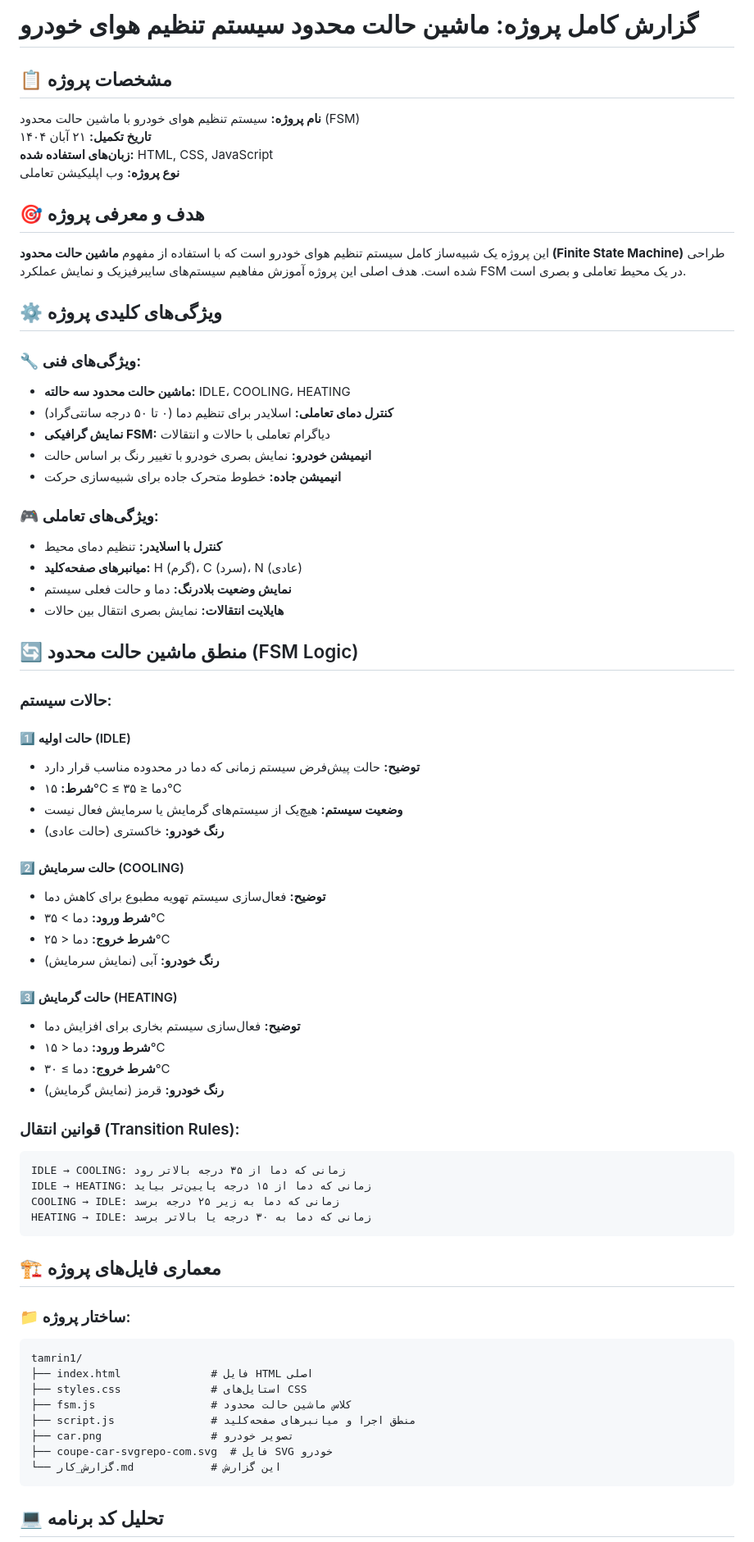
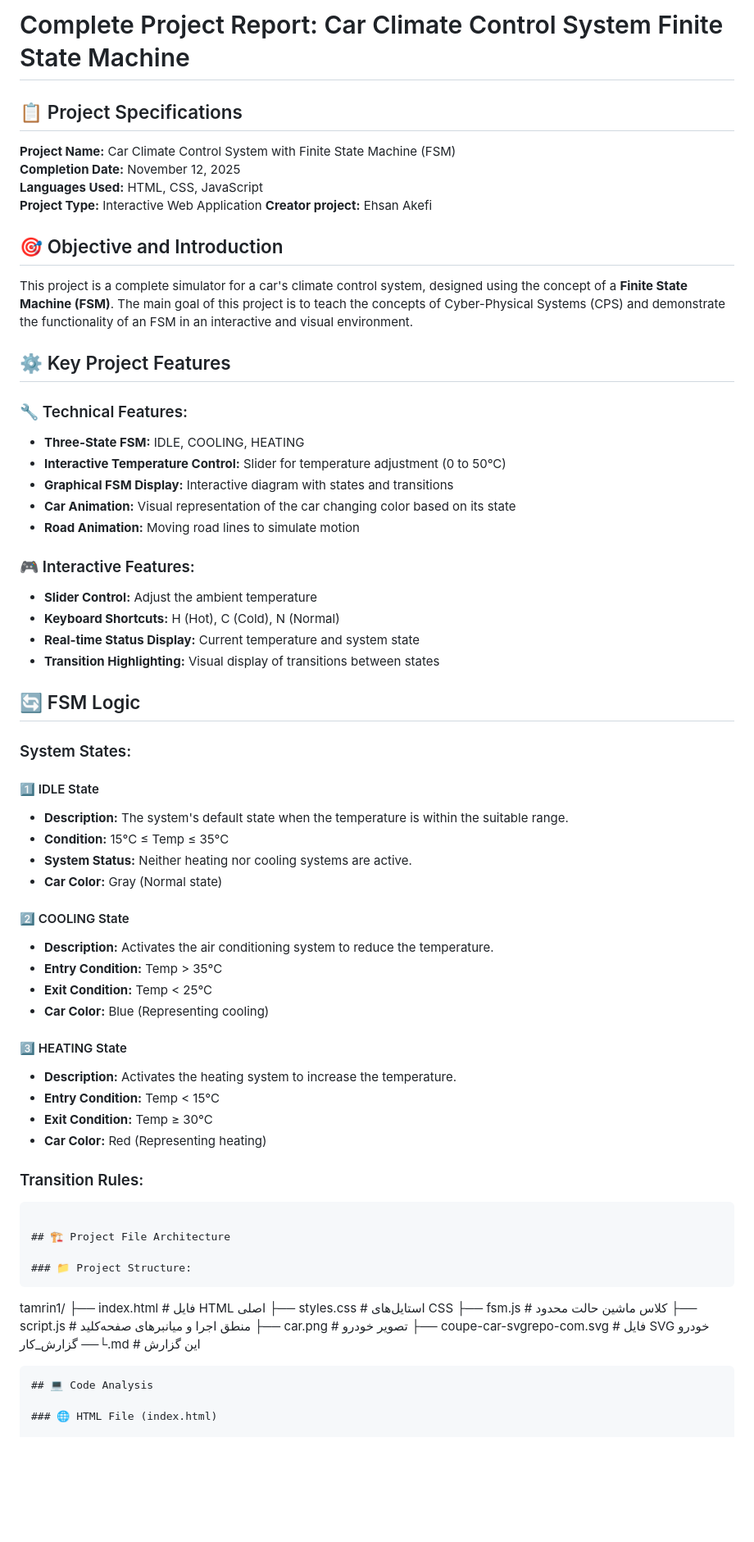
Before and after one commit to ehsanakefi/car-climate-control-fsm, a Markdown page: README.md, the part around one of its changes. Shown at 82% size. Rendered like a GitHub page; blank space fills up the shorter version.

````diff
--- a/README.md
+++ b/README.md
@@ -1,71 +1,65 @@
-# گزارش کامل پروژه: ماشین حالت محدود سیستم تنظیم هوای خودرو
+# Complete Project Report: Car Climate Control System Finite State Machine
 
-## 📋 مشخصات پروژه
+## 📋 Project Specifications
 
-**نام پروژه:** سیستم تنظیم هوای خودرو با ماشین حالت محدود (FSM)
-**تاریخ تکمیل:** ۲۱ آبان ۱۴۰۴
-**زبان‌های استفاده شده:** HTML, CSS, JavaScript
-**نوع پروژه:** وب اپلیکیشن تعاملی
+**Project Name:** Car Climate Control System with Finite State Machine (FSM)
+**Completion Date:** November 12, 2025
+**Languages Used:** HTML, CSS, JavaScript
+**Project Type:** Interactive Web Application
+**Creator project:** Ehsan Akefi
 
-## 🎯 هدف و معرفی پروژه
+## 🎯 Objective and Introduction
 
-این پروژه یک شبیه‌ساز کامل سیستم تنظیم هوای خودرو است که با استفاده از مفهوم **ماشین حالت محدود (Finite State Machine)** طراحی شده است. هدف اصلی این پروژه آموزش مفاهیم سیستم‌های سایبرفیزیک و نمایش عملکرد FSM در یک محیط تعاملی و بصری است.
+This project is a complete simulator for a car's climate control system, designed using the concept of a **Finite State Machine (FSM)**. The main goal of this project is to teach the concepts of Cyber-Physical Systems (CPS) and demonstrate the functionality of an FSM in an interactive and visual environment.
 
-## ⚙️ ویژگی‌های کلیدی پروژه
+## ⚙️ Key Project Features
 
-### 🔧 ویژگی‌های فنی:
+### 🔧 Technical Features:
 
-- **ماشین حالت محدود سه حالته:** IDLE، COOLING، HEATING
-- **کنترل دمای تعاملی:** اسلایدر برای تنظیم دما (۰ تا ۵۰ درجه سانتی‌گراد)
-- **نمایش گرافیکی FSM:** دیاگرام تعاملی با حالات و انتقالات
-- **انیمیشن خودرو:** نمایش بصری خودرو با تغییر رنگ بر اساس حالت
-- **انیمیشن جاده:** خطوط متحرک جاده برای شبیه‌سازی حرکت
+- **Three-State FSM:** IDLE, COOLING, HEATING
+- **Interactive Temperature Control:** Slider for temperature adjustment (0 to 50°C)
+- **Graphical FSM Display:** Interactive diagram with states and transitions
+- **Car Animation:** Visual representation of the car changing color based on its state
+- **Road Animation:** Moving road lines to simulate motion
 
-### 🎮 ویژگی‌های تعاملی:
+### 🎮 Interactive Features:
 
-- **کنترل با اسلایدر:** تنظیم دمای محیط
-- **میانبرهای صفحه‌کلید:** H (گرم)، C (سرد)، N (عادی)
-- **نمایش وضعیت بلادرنگ:** دما و حالت فعلی سیستم
-- **هایلایت انتقالات:** نمایش بصری انتقال بین حالات
+- **Slider Control:** Adjust the ambient temperature
+- **Keyboard Shortcuts:** H (Hot), C (Cold), N (Normal)
+- **Real-time Status Display:** Current temperature and system state
+- **Transition Highlighting:** Visual display of transitions between states
 
-## 🔄 منطق ماشین حالت محدود (FSM Logic)
+## 🔄 FSM Logic
 
-### حالات سیستم:
+### System States:
 
-#### 1️⃣ حالت اولیه (IDLE)
+#### 1️⃣ IDLE State
 
-- **توضیح:** حالت پیش‌فرض سیستم زمانی که دما در محدوده مناسب قرار دارد
-- **شرط:** ۱۵°C ≤ دما ≤ ۳۵°C
-- **وضعیت سیستم:** هیچ‌یک از سیستم‌های گرمایش یا سرمایش فعال نیست
-- **رنگ خودرو:** خاکستری (حالت عادی)
+- **Description:** The system's default state when the temperature is within the suitable range.
+- **Condition:** 15°C ≤ Temp ≤ 35°C
+- **System Status:** Neither heating nor cooling systems are active.
+- **Car Color:** Gray (Normal state)
 
-#### 2️⃣ حالت سرمایش (COOLING)
+#### 2️⃣ COOLING State
 
-- **توضیح:** فعال‌سازی سیستم تهویه مطبوع برای کاهش دما
-- **شرط ورود:** دما > ۳۵°C
-- **شرط خروج:** دما < ۲۵°C
-- **رنگ خودرو:** آبی (نمایش سرمایش)
+- **Description:** Activates the air conditioning system to reduce the temperature.
+- **Entry Condition:** Temp > 35°C
+- **Exit Condition:** Temp < 25°C
+- **Car Color:** Blue (Representing cooling)
 
-#### 3️⃣ حالت گرمایش (HEATING)
+#### 3️⃣ HEATING State
 
-- **توضیح:** فعال‌سازی سیستم بخاری برای افزایش دما
-- **شرط ورود:** دما < ۱۵°C
-- **شرط خروج:** دما ≥ ۳۰°C
-- **رنگ خودرو:** قرمز (نمایش گرمایش)
+- **Description:** Activates the heating system to increase the temperature.
+- **Entry Condition:** Temp < 15°C
+- **Exit Condition:** Temp ≥ 30°C
+- **Car Color:** Red (Representing heating)
 
-### قوانین انتقال (Transition Rules):
-
-```
-IDLE → COOLING: زمانی که دما از ۳۵ درجه بالاتر رود
-IDLE → HEATING: زمانی که دما از ۱۵ درجه پایین‌تر بیاید
-COOLING → IDLE: زمانی که دما به زیر ۲۵ درجه برسد
-HEATING → IDLE: زمانی که دما به ۳۰ درجه یا بالاتر برسد
+### Transition Rules:
 ```
 
-## 🏗️ معماری فایل‌های پروژه
+## 🏗️ Project File Architecture
 
-### 📁 ساختار پروژه:
-
+### 📁 Project Structure:
 ```
 tamrin1/
 ├── index.html              # فایل HTML اصلی
@@ -76,6 +70,7 @@ tamrin1/
 ├── coupe-car-svgrepo-com.svg  # فایل SVG خودرو
 └── گزارش_کار.md            # این گزارش
 ```
+## 💻 Code Analysis
 
-## 💻 تحلیل کد برنامه
+### 🌐 HTML File (index.html)
 
````
Also changed, not shown: other parts of README.md (+88 -146 lines).
